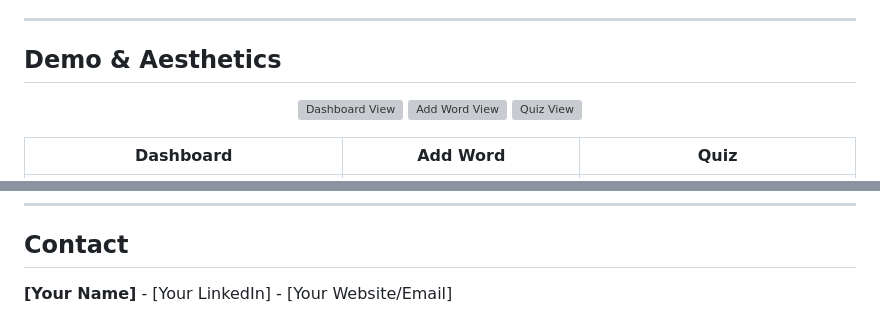
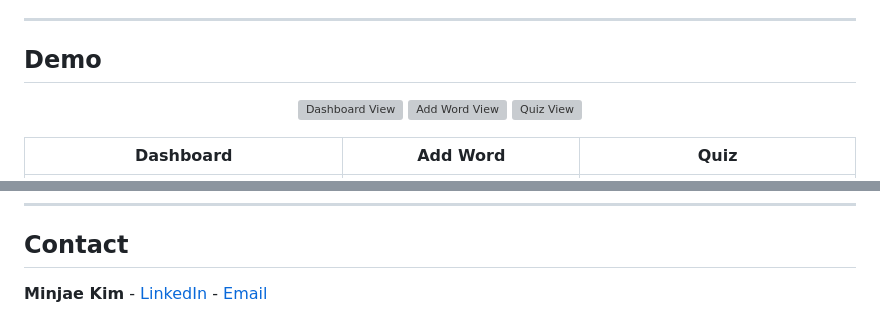
Before and after one commit to MinjaeKim09/LingoLog, a Markdown page: README.md, 2 parts joined by grey strips. Rendered like a GitHub page; grey boxes are pictures that could not be loaded.

Commit message:
added contact details

```diff
--- a/README.md
+++ b/README.md
@@ -10,7 +10,7 @@ LingoLog is a high-fidelity iOS application designed for intermediate language l
 
 ---
 
-## Demo & Aesthetics
+## Demo
 
 <p align="center">
   <img src="docs/screenshots/dashboard.png" width="250" alt="Dashboard View"/>
@@ -72,4 +72,4 @@ Implementing a performant "Next Review Date" calculation directly within Core Da
 ---
 
 ## Contact
-**[Your Name]** - [Your LinkedIn] - [Your Website/Email]
+**Minjae Kim** - [LinkedIn](https://www.linkedin.com/in/minjae-kim09/) - [Email](mailto:kim.minjae@nyu.edu)
```
